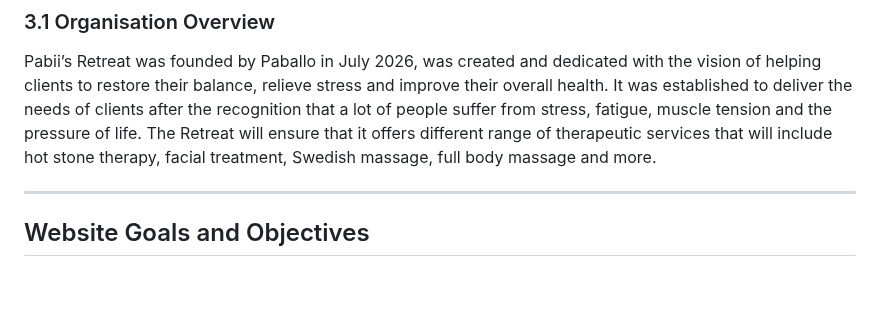
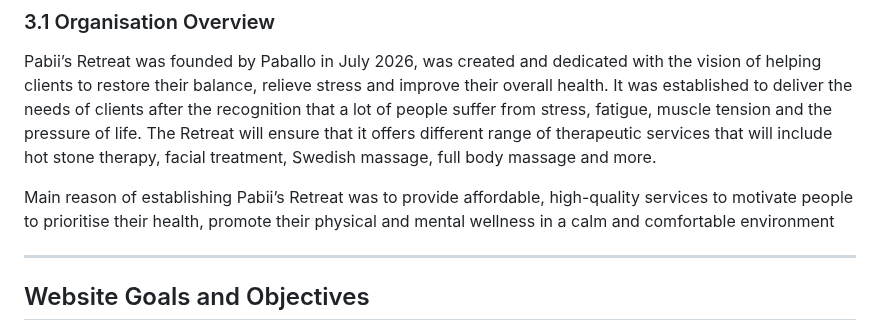
Before and after one commit to Pabii96/Pabii-Retreat---, a Markdown page: Pabii's Retreat/README.MD, the part around the change. GitHub-like rendering; blank space fills up the shorter version.

Commit message:
Enhance README with mission statement for Pabii's Retreat
Added a statement about the main reason for establishing Pabii's Retreat to emphasize the focus on affordable, high-quality services for health and wellness.

```diff
--- a/Pabii's Retreat/README.MD
+++ b/Pabii's Retreat/README.MD
@@ -13,6 +13,8 @@ Pabii’s Retreat is a wellness and massage website that is designed to provide
 
 ### 3.1 Organisation Overview
 Pabii’s Retreat was founded by Paballo in July 2026, was created and dedicated with the vision of helping clients to restore their balance, relieve stress and improve their overall health. It was established to deliver the needs of clients after the recognition that a lot of people suffer from stress, fatigue, muscle tension and the pressure of life. The Retreat will ensure that it offers different range of therapeutic services that will include hot stone therapy, facial treatment, Swedish massage, full body massage and more.
+
+Main reason of establishing Pabii’s Retreat was to provide affordable, high-quality services to motivate people to prioritise their health, promote their physical and mental wellness in a calm and comfortable environment
 
 ---
 ## Website Goals and Objectives
```
